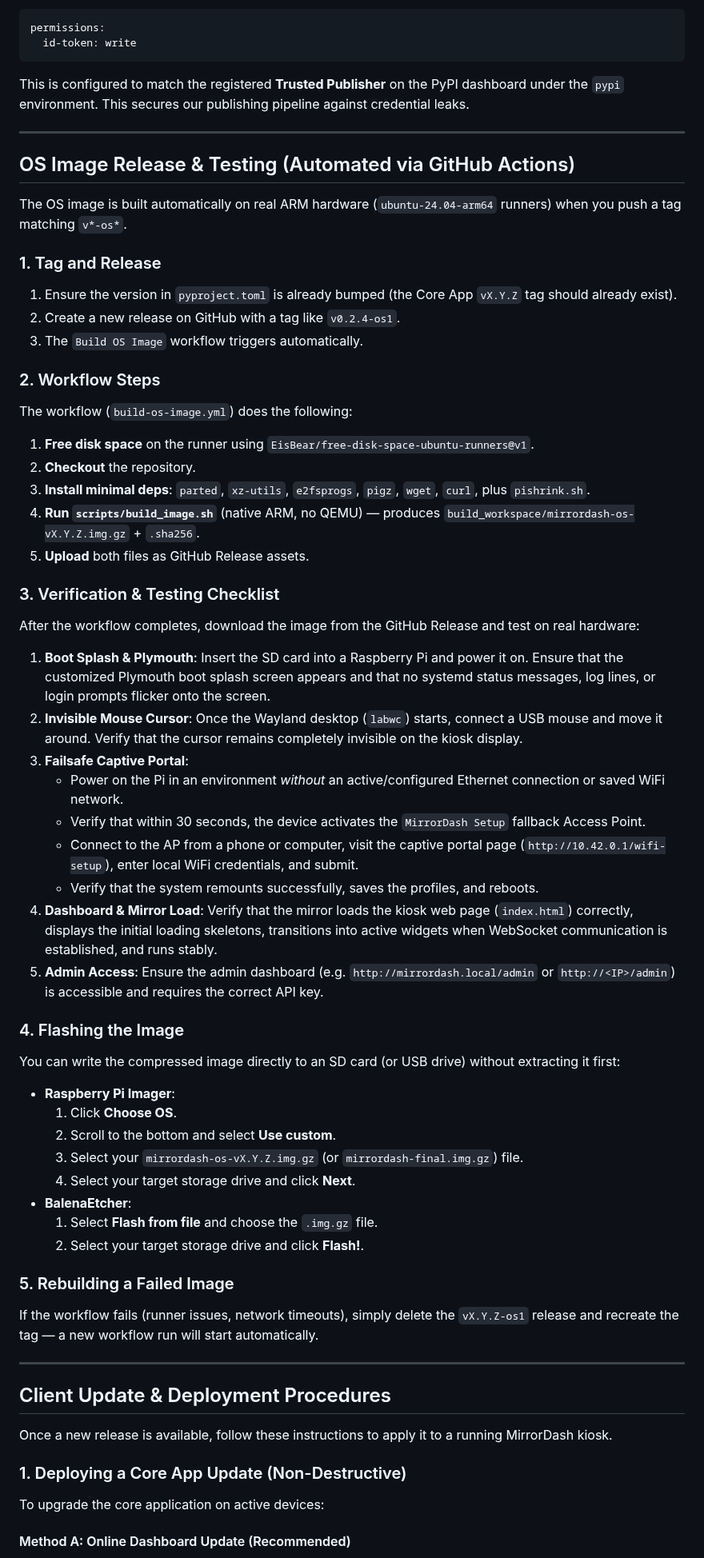
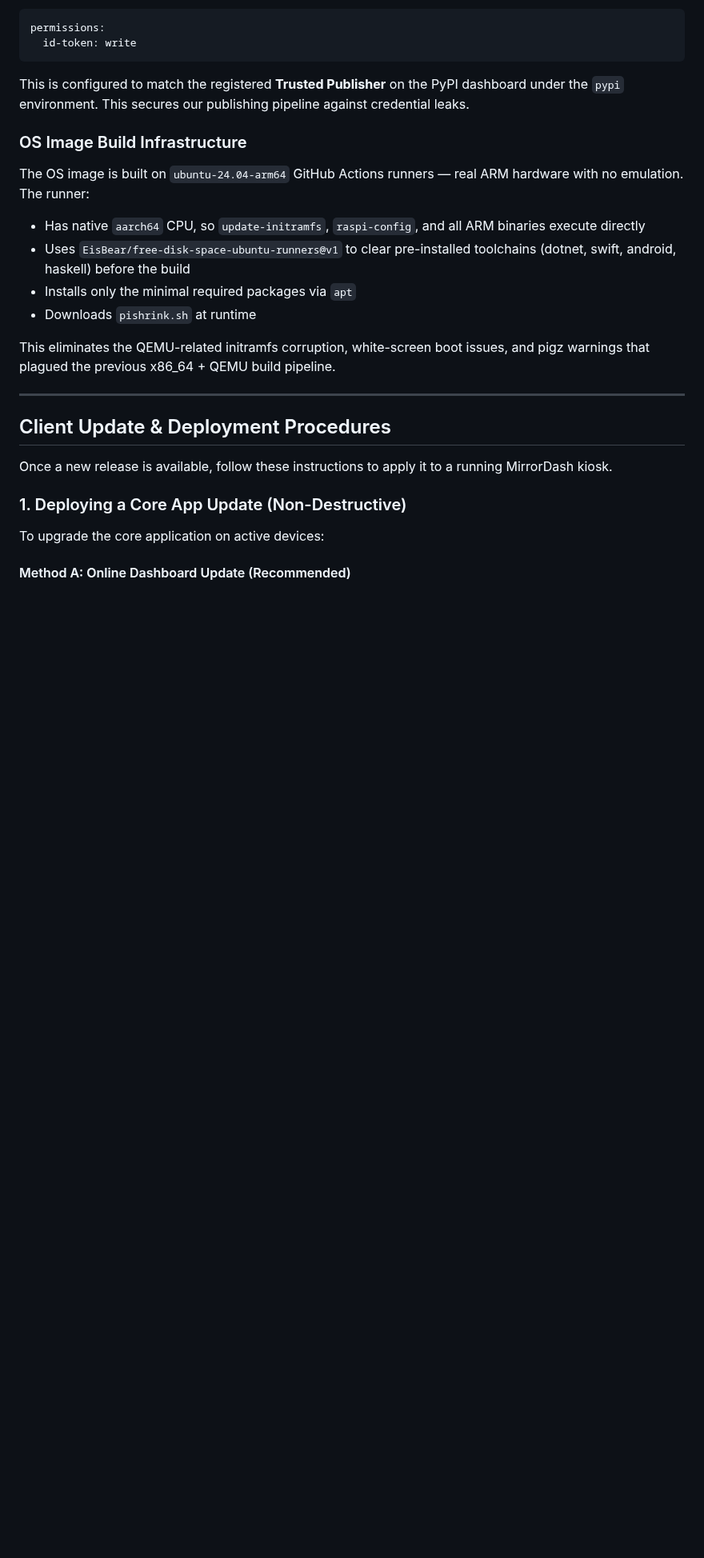
Before and after one commit to Menturan/MirrorDash, a Markdown page: RELEASING.md, the part around one of its changes. Shown at 80% size. Drawn GitHub-style; blank space fills up the shorter version.

````diff
--- a/RELEASING.md
+++ b/RELEASING.md
@@ -98,55 +170,15 @@ permissions:
 ```
 This is configured to match the registered **Trusted Publisher** on the PyPI dashboard under the `pypi` environment. This secures our publishing pipeline against credential leaks.
 
----
+### OS Image Build Infrastructure
+The OS image is built on `ubuntu-24.04-arm64` GitHub Actions runners — real ARM hardware with no emulation. The runner:
 
-## OS Image Release & Testing (Automated via GitHub Actions)
+- Has native `aarch64` CPU, so `update-initramfs`, `raspi-config`, and all ARM binaries execute directly
+- Uses `EisBear/free-disk-space-ubuntu-runners@v1` to clear pre-installed toolchains (dotnet, swift, android, haskell) before the build
+- Installs only the minimal required packages via `apt`
+- Downloads `pishrink.sh` at runtime
 
-The OS image is built automatically on real ARM hardware (`ubuntu-24.04-arm64` runners) when you push a tag matching `v*-os*`.
-
-### 1. Tag and Release
-
-1. Ensure the version in `pyproject.toml` is already bumped (the Core App `vX.Y.Z` tag should already exist).
-2. Create a new release on GitHub with a tag like `v0.2.4-os1`.
-3. The `Build OS Image` workflow triggers automatically.
-
-### 2. Workflow Steps
-
-The workflow (`build-os-image.yml`) does the following:
-1. **Free disk space** on the runner using `EisBear/free-disk-space-ubuntu-runners@v1`.
-2. **Checkout** the repository.
-3. **Install minimal deps**: `parted`, `xz-utils`, `e2fsprogs`, `pigz`, `wget`, `curl`, plus `pishrink.sh`.
-4. **Run `scripts/build_image.sh`** (native ARM, no QEMU) — produces `build_workspace/mirrordash-os-vX.Y.Z.img.gz` + `.sha256`.
-5. **Upload** both files as GitHub Release assets.
-
-### 3. Verification & Testing Checklist
-
-After the workflow completes, download the image from the GitHub Release and test on real hardware:
-1. **Boot Splash & Plymouth**: Insert the SD card into a Raspberry Pi and power it on. Ensure that the customized Plymouth boot splash screen appears and that no systemd status messages, log lines, or login prompts flicker onto the screen.
-2. **Invisible Mouse Cursor**: Once the Wayland desktop (`labwc`) starts, connect a USB mouse and move it around. Verify that the cursor remains completely invisible on the kiosk display.
-3. **Failsafe Captive Portal**:
-    * Power on the Pi in an environment *without* an active/configured Ethernet connection or saved WiFi network.
-    * Verify that within 30 seconds, the device activates the `MirrorDash Setup` fallback Access Point.
-    * Connect to the AP from a phone or computer, visit the captive portal page (`http://10.42.0.1/wifi-setup`), enter local WiFi credentials, and submit.
-    * Verify that the system remounts successfully, saves the profiles, and reboots.
-4. **Dashboard & Mirror Load**: Verify that the mirror loads the kiosk web page (`index.html`) correctly, displays the initial loading skeletons, transitions into active widgets when WebSocket communication is established, and runs stably.
-5. **Admin Access**: Ensure the admin dashboard (e.g. `http://mirrordash.local/admin` or `http://<IP>/admin`) is accessible and requires the correct API key.
-
-### 4. Flashing the Image
-
-You can write the compressed image directly to an SD card (or USB drive) without extracting it first:
-* **Raspberry Pi Imager**:
-  1. Click **Choose OS**.
-  2. Scroll to the bottom and select **Use custom**.
-  3. Select your `mirrordash-os-vX.Y.Z.img.gz` (or `mirrordash-final.img.gz`) file.
-  4. Select your target storage drive and click **Next**.
-* **BalenaEtcher**:
-  1. Select **Flash from file** and choose the `.img.gz` file.
-  2. Select your target storage drive and click **Flash!**.
-
-### 5. Rebuilding a Failed Image
-
-If the workflow fails (runner issues, network timeouts), simply delete the `vX.Y.Z-os1` release and recreate the tag — a new workflow run will start automatically.
+This eliminates the QEMU-related initramfs corruption, white-screen boot issues, and pigz warnings that plagued the previous x86_64 + QEMU build pipeline.
 
 ---
 
````
Also changed, not shown: other parts of RELEASING.md (+105 -33 lines).
